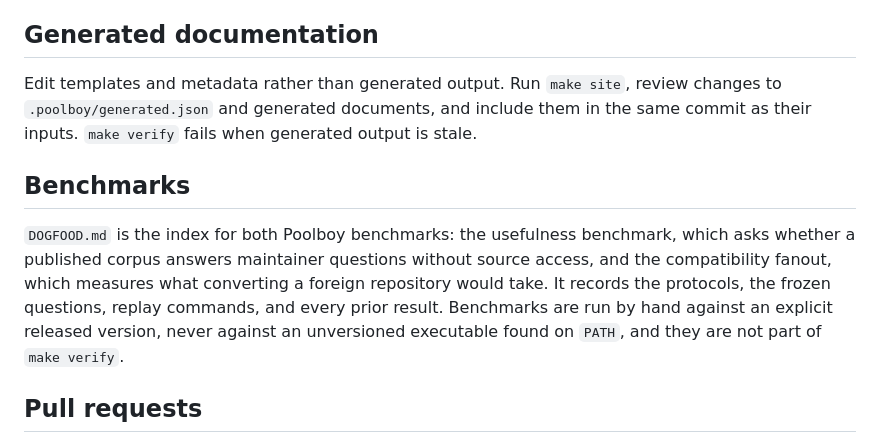
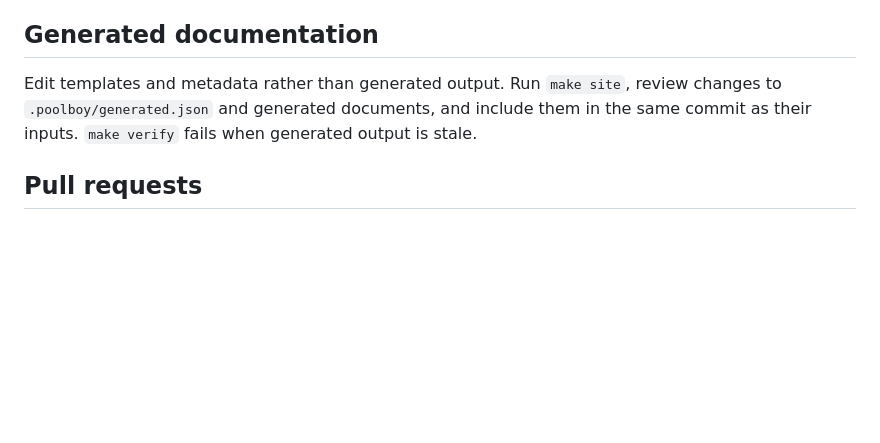
Before and after one commit to grosspoetrysystems/poolboy, a Markdown page: CONTRIBUTING.md, the part around the change. GitHub-like rendering; blank space fills up the shorter version.

Commit message:
docs: drop contributor benchmark pointer

```diff
--- a/CONTRIBUTING.md
+++ b/CONTRIBUTING.md
@@ -58,10 +58,6 @@ Dependabot is authorized repository automation. Its generated pull requests are
 
 Edit templates and metadata rather than generated output. Run `make site`, review changes to `.poolboy/generated.json` and generated documents, and include them in the same commit as their inputs. `make verify` fails when generated output is stale.
 
-## Benchmarks
-
-`DOGFOOD.md` is the index for both Poolboy benchmarks: the usefulness benchmark, which asks whether a published corpus answers maintainer questions without source access, and the compatibility fanout, which measures what converting a foreign repository would take. It records the protocols, the frozen questions, replay commands, and every prior result. Benchmarks are run by hand against an explicit released version, never against an unversioned executable found on `PATH`, and they are not part of `make verify`.
-
 ## Pull requests
 
 Keep changes focused. Include the command or scenario that proves the behavior. Do not commit build output, local signing keys, environment files, or generated `.site/` contents.
```
